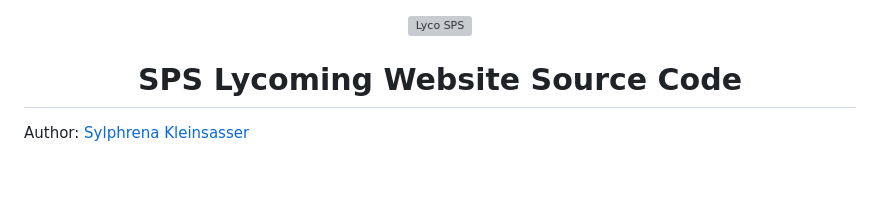
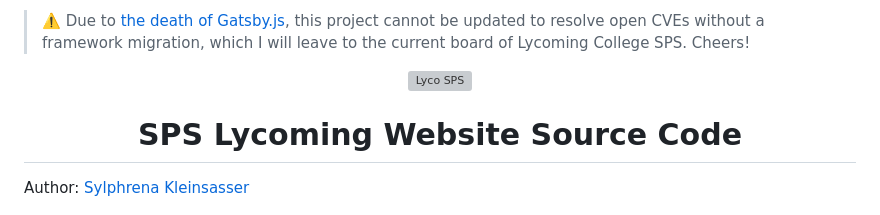
Before and after one commit to sylphrena0/lycospswebsite, a Markdown page: README.md, the part around the change. Drawn GitHub-style; blank space fills up the shorter version; grey boxes are pictures that could not be loaded.

Commit message:
Update README with Gatsby.js deprecation notice

```diff
--- a/README.md
+++ b/README.md
@@ -1,3 +1,5 @@
+> ⚠️ Due to [the death of Gatsby.js](https://github.com/gatsbyjs/gatsby/discussions/39062), this project cannot be updated to resolve open CVEs without a framework migration, which I will leave to the current board of Lycoming College SPS. Cheers!
+
 <p align="center">
   <a href="http://lycostu.lycoming.edu/orgs/sps/">
     <img alt="Lyco SPS" src="src/images/spslogo.svg" width="150" />
```
